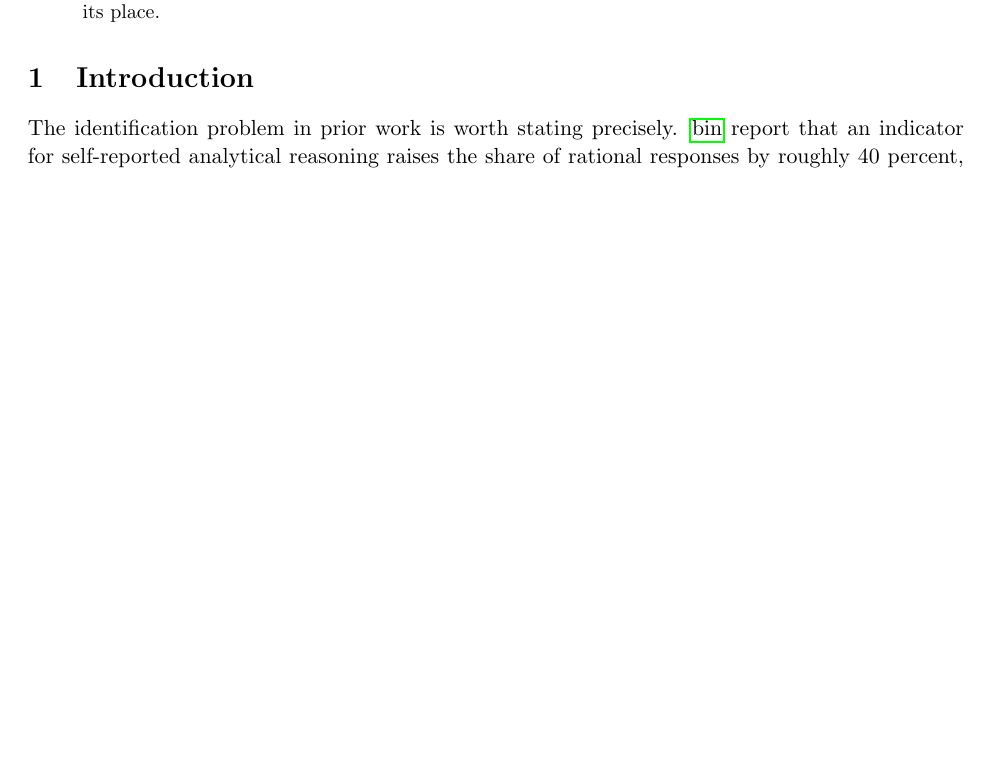
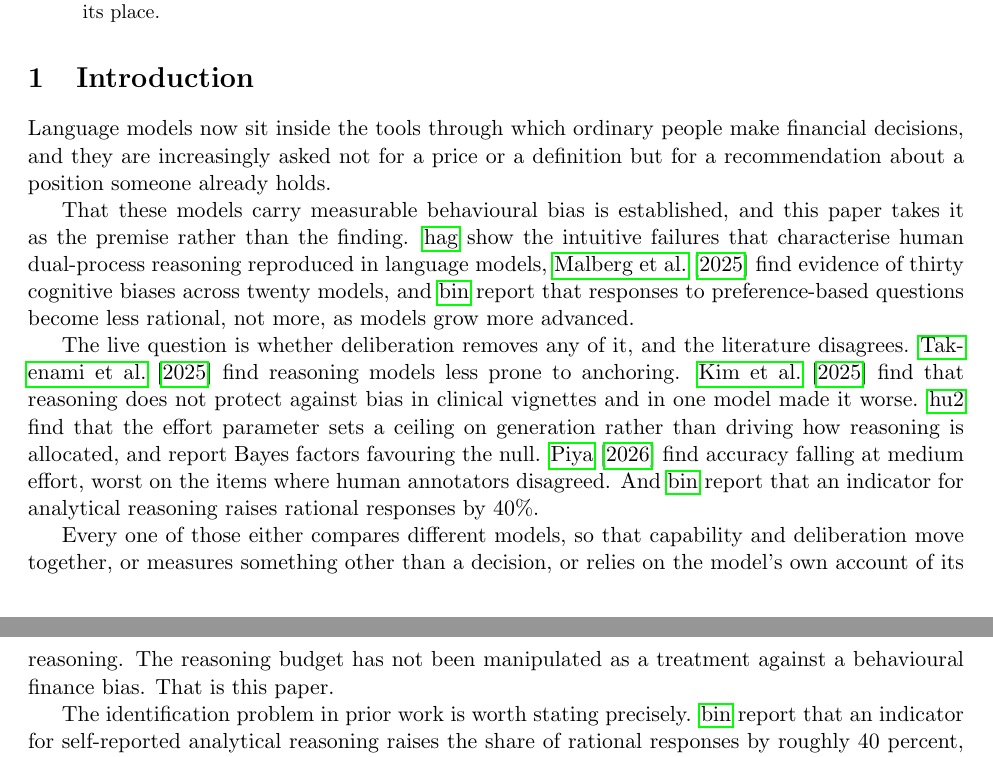
Before and after one commit to vinay-batra/advisor-bias-study, a LaTeX paper (paper/main.tex): part of page 1 of 16 before the commit and two parts of pages 1 and 2 of 17 after it, the two joined at a grey line, cut so that both start at the same text, the shorter picture padded with empty space. Compiled offline with pdfLaTeX.

Commit message:
Write the Introduction funnel from the scaffold
Paragraphs 1 to 4 of the five point funnel, all citing verified records:
the context, the established premise, the live disagreement about whether
deliberation removes bias, and the gap. The gap paragraph names the three
ways prior work falls short of the question rather than restating it: a
comparison across models confounds capability with deliberation, an
outcome that is not a decision does not speak to advice, and a
self reported reasoning indicator is not a treatment.

piya2026overthinking joins the disagreement paragraph, so the funnel
now shows four results pointing in three different directions.

Point 5, the headline number, is left as the only OPEN marker; it needs
the confirmatory run. Also updated the Related Work scaffold note, since
three of its four unread items are now closed and the remaining two full
texts are unobtainable.

Co-Authored-By: Claude Opus 5 <noreply@anthropic.com>

```diff
--- a/paper/main.tex
+++ b/paper/main.tex
@@ -43,22 +43,38 @@ we give a distributional protocol in its place.
 \end{abstract}
 
 \section{Introduction}
-% ~1 page. Funnel structure. Keep the funnel; the framing below is settled.
-% 1. Broad context: LLMs now sit inside consumer financial tools.
-% 2. Established: these models carry measurable behavioural bias. CITE
-%    hagendorff2023intuitive, malberg2025comprehensive, bini2026behavioral.
-%    Do NOT claim to discover this. It is the premise, not the finding.
-% 3. The live question: can deliberation remove it? The literature disagrees.
-%    takenami2025anchoring says reasoning models anchor less.
-%    kim2025biasmedqa says reasoning does not protect and sometimes worsens.
-%    hu2026effort says effort is a ceiling on generation, not a dial.
-%    bini2026behavioral says self-reported analytical reasoning raises
-%    rational responses by about 40 percent.
-% 4. The gap, stated precisely: every one of those either compares different
-%    models or uses the model's own account of its reasoning. The reasoning
-%    budget itself has not been manipulated against a behavioural finance
-%    bias. That is this paper.
-% 5. One line previewing the headline number.
+Language models now sit inside the tools through which ordinary people make
+financial decisions, and they are increasingly asked not for a price or a
+definition but for a recommendation about a position someone already holds.
+
+That these models carry measurable behavioural bias is established, and this
+paper takes it as the premise rather than the finding.
+\citet{hagendorff2023intuitive} show the intuitive failures that
+characterise human dual-process reasoning reproduced in language models,
+\citet{malberg2025comprehensive} find evidence of thirty cognitive biases
+across twenty models, and \citet{bini2026behavioral} report that responses
+to preference-based questions become less rational, not more, as models grow
+more advanced.
+
+The live question is whether deliberation removes any of it, and the
+literature disagrees. \citet{takenami2025anchoring} find reasoning models
+less prone to anchoring. \citet{kim2025biasmedqa} find that reasoning does
+not protect against bias in clinical vignettes and in one model made it
+worse. \citet{hu2026effort} find that the effort parameter sets a ceiling on
+generation rather than driving how reasoning is allocated, and report Bayes
+factors favouring the null. \citet{piya2026overthinking} find accuracy
+falling at medium effort, worst on the items where human annotators
+disagreed. And \citet{bini2026behavioral} report that an indicator for
+analytical reasoning raises rational responses by 40\%.
+
+Every one of those either compares different models, so that capability and
+deliberation move together, or measures something other than a decision, or
+relies on the model's own account of its reasoning. The reasoning budget has
+not been manipulated as a treatment against a behavioural finance bias. That
+is this paper.
+
+% OPEN: one line previewing the headline number goes here once the
+% confirmatory run is complete.
 
 The identification problem in prior work is worth stating precisely.
 \citet{bini2026behavioral} report that an indicator for self-reported
```
Also changed, not shown: paper/main.tex (8 more changed lines).
